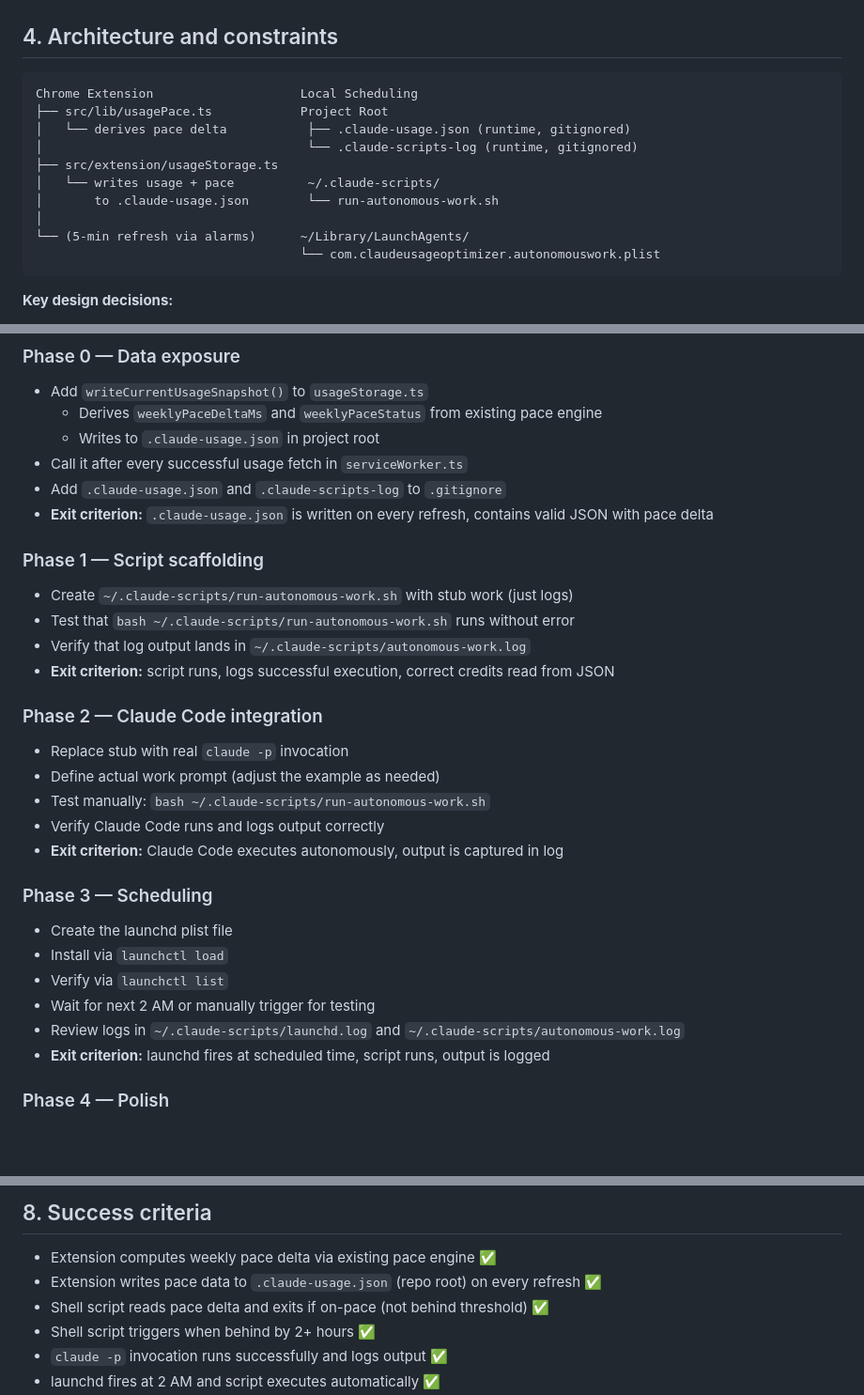
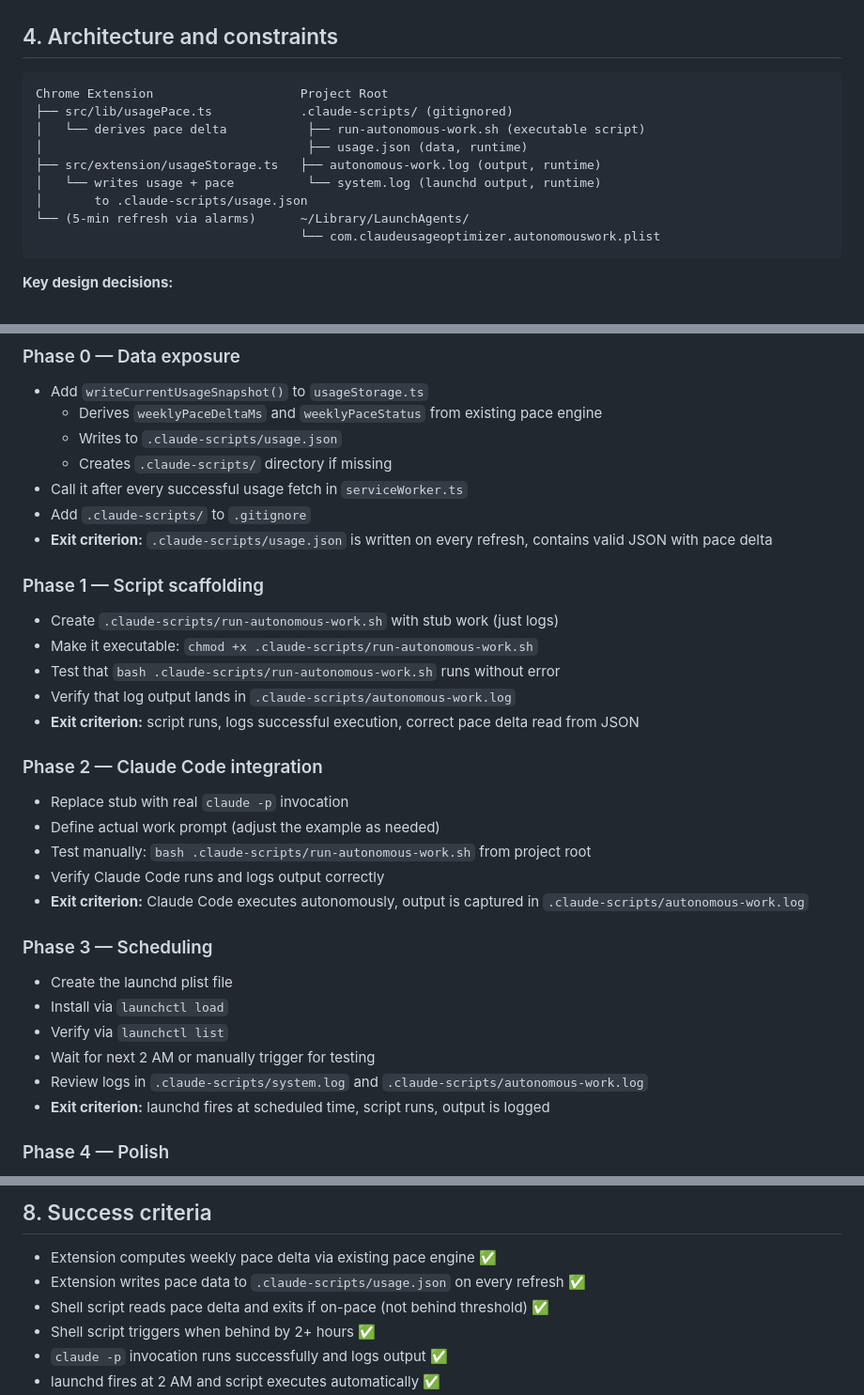
Before and after one commit to mbylstra/claude-usage-optimizer, a Markdown page: plans/autonomous-credit-utilization.md, 3 parts joined by grey strips. Shown at 94% size. Drawn GitHub-style; blank space fills up the shorter version.

Commit message:
📝 docs(plans): consolidate runtime files into .claude-scripts
- Update usage snapshot path from .claude-usage.json to .claude-scripts/usage.json
- Relocate run-autonomous-work.sh from ~/.claude-scripts into the repo
- Standardize logs as autonomous-work.log and system.log under .claude-scripts/
- Ignore the entire .claude-scripts/ directory in .gitignore
- Adjust launchd plist and phase instructions to use new paths
- Ensure usageStorage creates .claude-scripts/ directory when missing

````diff
--- a/plans/autonomous-credit-utilization.md
+++ b/plans/autonomous-credit-utilization.md
@@ -184,14 +185,13 @@ launchctl unload ~/Library/LaunchAgents/com.claudeusageoptimizer.autonomouswork.
 ## 4. Architecture and constraints
 
 ```
-Chrome Extension                    Local Scheduling
-├── src/lib/usagePace.ts            Project Root
-│   └── derives pace delta           ├── .claude-usage.json (runtime, gitignored)
-│                                    └── .claude-scripts-log (runtime, gitignored)
-├── src/extension/usageStorage.ts
-│   └── writes usage + pace          ~/.claude-scripts/
-│       to .claude-usage.json        └── run-autonomous-work.sh
-│
+Chrome Extension                    Project Root
+├── src/lib/usagePace.ts            .claude-scripts/ (gitignored)
+│   └── derives pace delta           ├── run-autonomous-work.sh (executable script)
+│                                    ├── usage.json (data, runtime)
+├── src/extension/usageStorage.ts   ├── autonomous-work.log (output, runtime)
+│   └── writes usage + pace          └── system.log (launchd output, runtime)
+│       to .claude-scripts/usage.json
 └── (5-min refresh via alarms)      ~/Library/LaunchAgents/
                                     └── com.claudeusageoptimizer.autonomouswork.plist
 ```
@@ -213,30 +213,32 @@ Chrome Extension                    Local Scheduling
 ### Phase 0 — Data exposure
 - Add `writeCurrentUsageSnapshot()` to `usageStorage.ts`
   - Derives `weeklyPaceDeltaMs` and `weeklyPaceStatus` from existing pace engine
-  - Writes to `.claude-usage.json` in project root
+  - Writes to `.claude-scripts/usage.json`
+  - Creates `.claude-scripts/` directory if missing
 - Call it after every successful usage fetch in `serviceWorker.ts`
-- Add `.claude-usage.json` and `.claude-scripts-log` to `.gitignore`
-- **Exit criterion:** `.claude-usage.json` is written on every refresh, contains valid JSON with pace delta
+- Add `.claude-scripts/` to `.gitignore`
+- **Exit criterion:** `.claude-scripts/usage.json` is written on every refresh, contains valid JSON with pace delta
 
 ### Phase 1 — Script scaffolding
-- Create `~/.claude-scripts/run-autonomous-work.sh` with stub work (just logs)
-- Test that `bash ~/.claude-scripts/run-autonomous-work.sh` runs without error
-- Verify that log output lands in `~/.claude-scripts/autonomous-work.log`
-- **Exit criterion:** script runs, logs successful execution, correct credits read from JSON
+- Create `.claude-scripts/run-autonomous-work.sh` with stub work (just logs)
+- Make it executable: `chmod +x .claude-scripts/run-autonomous-work.sh`
+- Test that `bash .claude-scripts/run-autonomous-work.sh` runs without error
+- Verify that log output lands in `.claude-scripts/autonomous-work.log`
+- **Exit criterion:** script runs, logs successful execution, correct pace delta read from JSON
 
 ### Phase 2 — Claude Code integration
 - Replace stub with real `claude -p` invocation
 - Define actual work prompt (adjust the example as needed)
-- Test manually: `bash ~/.claude-scripts/run-autonomous-work.sh`
+- Test manually: `bash .claude-scripts/run-autonomous-work.sh` from project root
 - Verify Claude Code runs and logs output correctly
-- **Exit criterion:** Claude Code executes autonomously, output is captured in log
+- **Exit criterion:** Claude Code executes autonomously, output is captured in `.claude-scripts/autonomous-work.log`
 
 ### Phase 3 — Scheduling
 - Create the launchd plist file
 - Install via `launchctl load`
 - Verify via `launchctl list`
 - Wait for next 2 AM or manually trigger for testing
-- Review logs in `~/.claude-scripts/launchd.log` and `~/.claude-scripts/autonomous-work.log`
+- Review logs in `.claude-scripts/system.log` and `.claude-scripts/autonomous-work.log`
 - **Exit criterion:** launchd fires at scheduled time, script runs, output is logged
 
 ### Phase 4 — Polish
@@ -296,7 +298,7 @@ Chrome Extension                    Local Scheduling
 ## 8. Success criteria
 
 - Extension computes weekly pace delta via existing pace engine ✅
-- Extension writes pace data to `.claude-usage.json` (repo root) on every refresh ✅
+- Extension writes pace data to `.claude-scripts/usage.json` on every refresh ✅
 - Shell script reads pace delta and exits if on-pace (not behind threshold) ✅
 - Shell script triggers when behind by 2+ hours ✅
 - `claude -p` invocation runs successfully and logs output ✅
````
Also changed, not shown: other parts of plans/autonomous-credit-utilization.md (+12 -11 lines).
